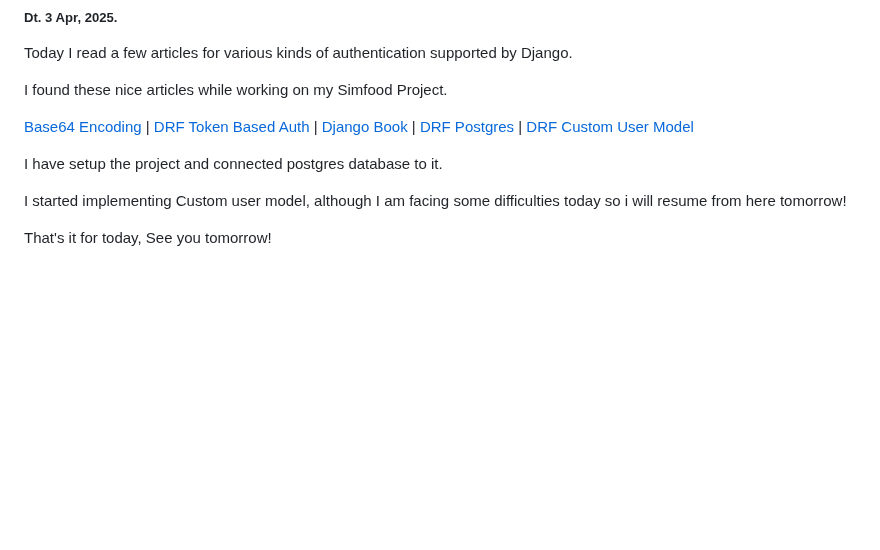
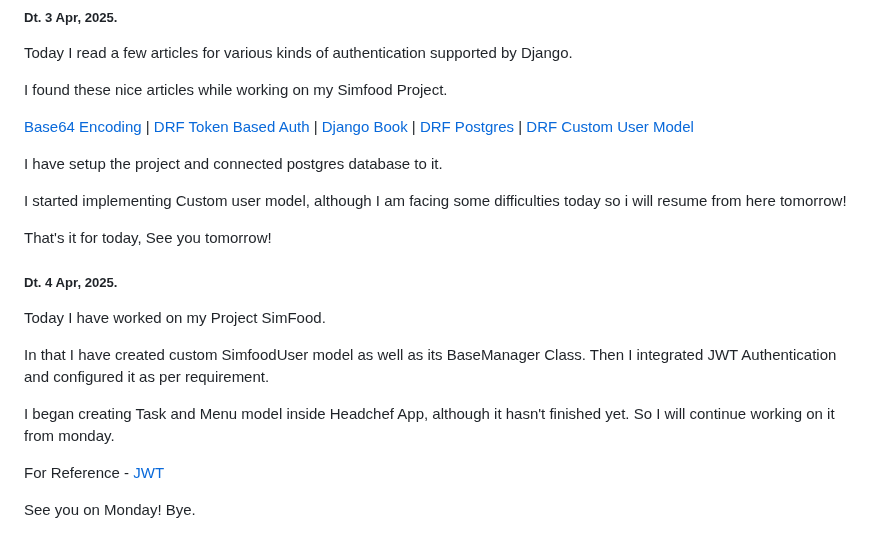
Before and after one commit to Tanishqua-Simform/django, a Markdown page: readme.md, the part around the change. Drawn GitHub-style; blank space fills up the shorter version.

Commit message:
Updated readme.md for 4, Apr 2025

```diff
--- a/readme.md
+++ b/readme.md
@@ -2178,3 +2178,15 @@ I have setup the project and connected postgres database to it.
 I started implementing Custom user model, although I am facing some difficulties today so i will resume from here tomorrow!
 
 That's it for today, See you tomorrow!
+
+##### Dt. 4 Apr, 2025.
+
+Today I have worked on my Project SimFood.
+
+In that I have created custom SimfoodUser model as well as its BaseManager Class. Then I integrated JWT Authentication and configured it as per requirement.
+
+I began creating Task and Menu model inside Headchef App, although it hasn't finished yet. So I will continue working on it from monday.
+
+For Reference - [JWT](https://medium.com/@extio/understanding-json-web-tokens-jwt-a-secure-approach-to-web-authentication-f551e8d66deb)
+
+See you on Monday! Bye.
```
